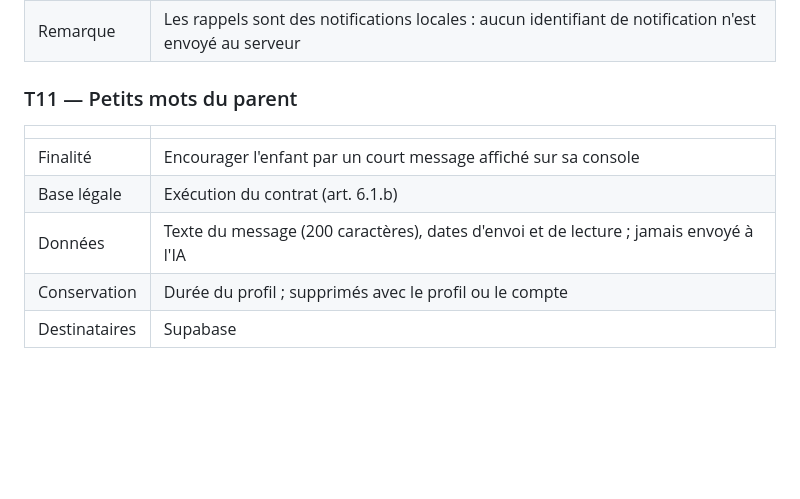
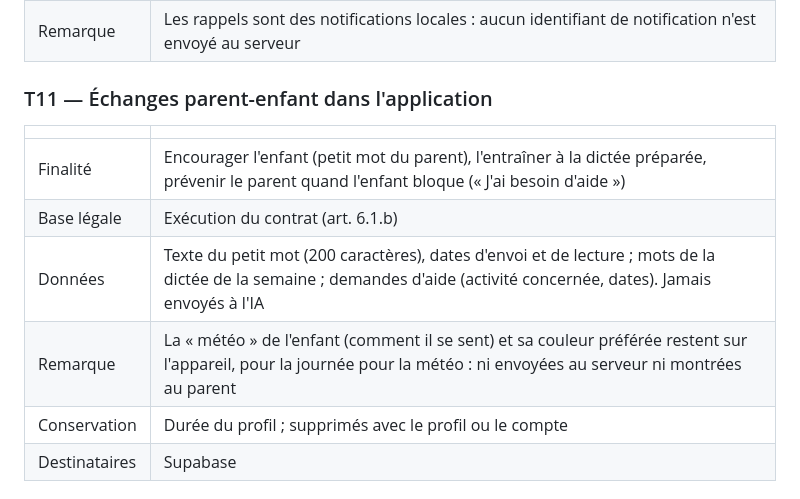
Before and after one commit to ClaudioD84/C-te-C-te, a Markdown page: docs/rgpd/registre-des-traitements.md, the part around the change. Drawn GitHub-style; blank space fills up the shorter version.

Commit message:
Registre RGPD : petits mots, dictées, demandes d'aide, données gardées sur l'appareil
Co-Authored-By: Claude Opus 5.5 <noreply@anthropic.com>
Claude-Session: https://claude.ai/code/session_01WbJZMQF63aF1zMu9uRDqZq

```diff
--- a/docs/rgpd/registre-des-traitements.md
+++ b/docs/rgpd/registre-des-traitements.md
@@ -118,13 +118,14 @@ Aucune donnée n'est vendue, louée ni utilisée à des fins publicitaires. Aucu
 | Conservation | Effacées à la déconnexion et à la suppression du compte |
 | Remarque | Les rappels sont des notifications locales : aucun identifiant de notification n'est envoyé au serveur |
 
-### T11 — Petits mots du parent
+### T11 — Échanges parent-enfant dans l'application
 
 | | |
 |---|---|
-| Finalité | Encourager l'enfant par un court message affiché sur sa console |
+| Finalité | Encourager l'enfant (petit mot du parent), l'entraîner à la dictée préparée, prévenir le parent quand l'enfant bloque (« J'ai besoin d'aide ») |
 | Base légale | Exécution du contrat (art. 6.1.b) |
-| Données | Texte du message (200 caractères), dates d'envoi et de lecture ; jamais envoyé à l'IA |
+| Données | Texte du petit mot (200 caractères), dates d'envoi et de lecture ; mots de la dictée de la semaine ; demandes d'aide (activité concernée, dates). Jamais envoyés à l'IA |
+| Remarque | La « météo » de l'enfant (comment il se sent) et sa couleur préférée restent sur l'appareil, pour la journée pour la météo : ni envoyées au serveur ni montrées au parent |
 | Conservation | Durée du profil ; supprimés avec le profil ou le compte |
 | Destinataires | Supabase |
 
```
